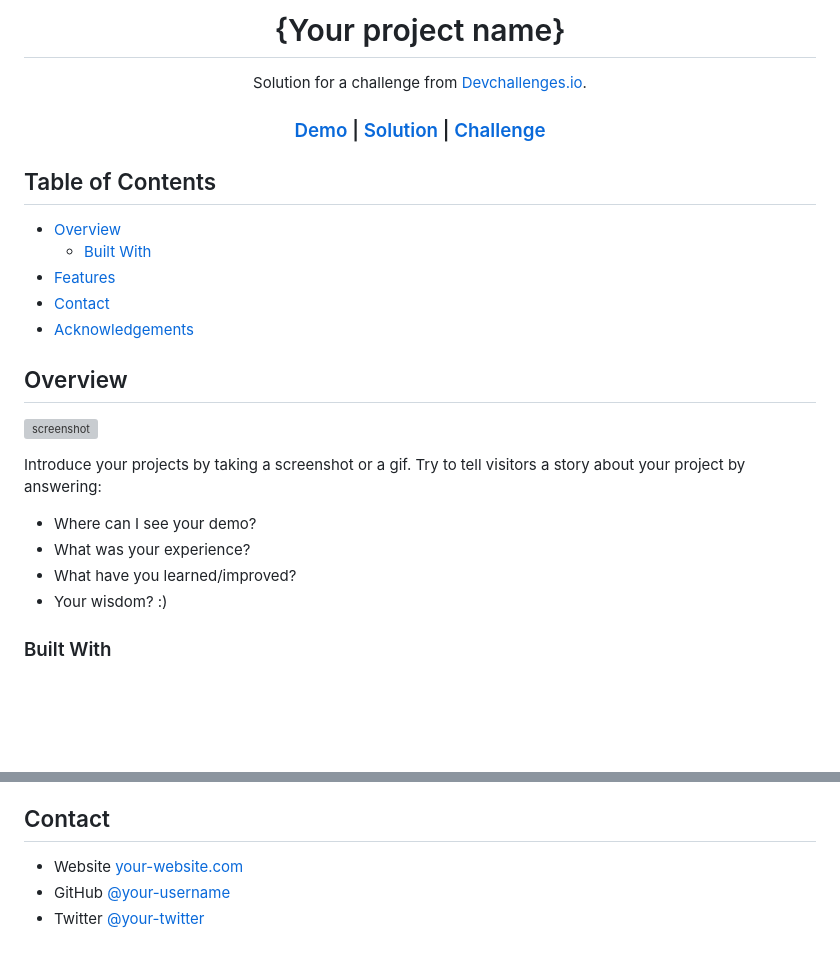
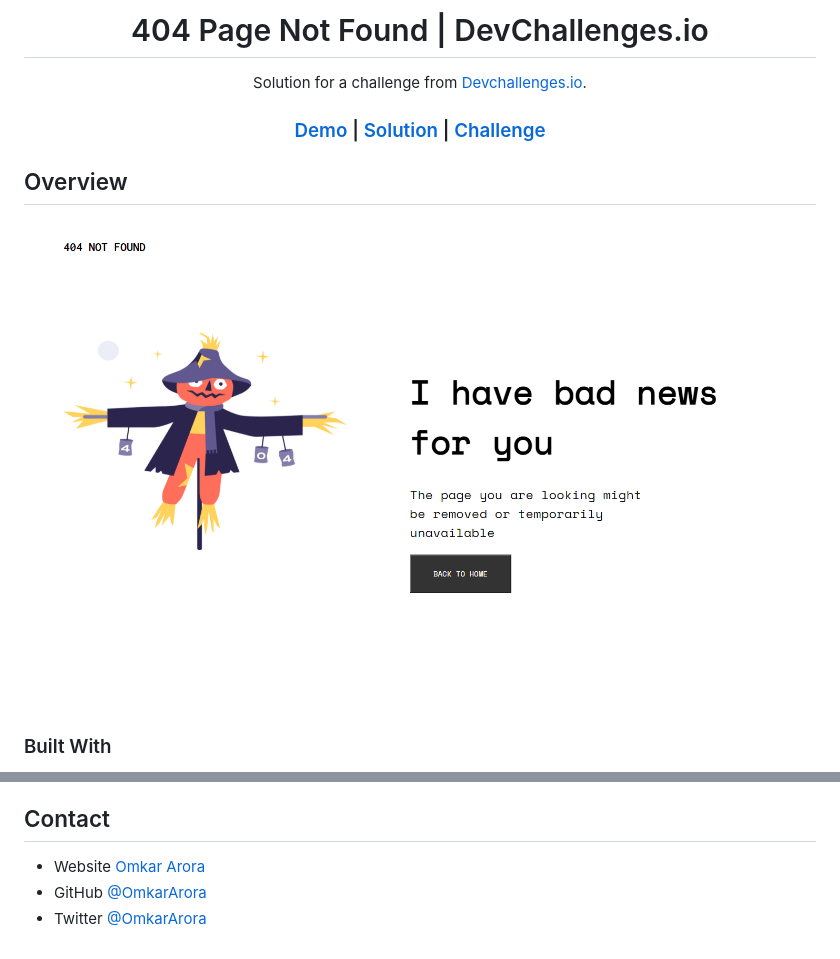
Before and after one commit to OmkarArora/devchallenges-404-Not-Found, a Markdown page: README.md, 2 parts joined by grey strips. Drawn GitHub-style; pictures changed too: images/screenshot1.png (added); blank space fills up the shorter version; grey boxes are pictures that could not be loaded.

Commit message:
docs: readme updated

```diff
--- a/README.md
+++ b/README.md
@@ -1,6 +1,6 @@
 <!-- Please update value in the {}  -->
 
-<h1 align="center">{Your project name}</h1>
+<h1 align="center">404 Page Not Found | DevChallenges.io </h1>
 
 <div align="center">
    Solution for a challenge from  <a href="http://devchallenges.io" target="_blank">Devchallenges.io</a>.
@@ -22,28 +22,9 @@
   </h3>
 </div>
 
-<!-- TABLE OF CONTENTS -->
-
-## Table of Contents
-
-- [Overview](#overview)
-  - [Built With](#built-with)
-- [Features](#features)
-- [Contact](#contact)
-- [Acknowledgements](#acknowledgements)
-
-<!-- OVERVIEW -->
-
 ## Overview
 
-![screenshot](https://user-images.githubusercontent.com/16707738/92399059-5716eb00-f132-11ea-8b14-bcacdc8ec97b.png)
-
-Introduce your projects by taking a screenshot or a gif. Try to tell visitors a story about your project by answering:
-
-- Where can I see your demo?
-- What was your experience?
-- What have you learned/improved?
-- Your wisdom? :)
+![screenshot](./images/screenshot1.png)
 
 ### Built With
 
@@ -71,5 +39,5 @@ This application/site was created as a submission to a [DevChallenges](https://d
 ## Contact
 
-- Website [your-website.com](https://{your-web-site-link})
-- GitHub [@your-username](https://{github.com/your-usermame})
-- Twitter [@your-twitter](https://{twitter.com/your-username})
+- Website [Omkar Arora](https://omkararora.netlify.app/)
+- GitHub [@OmkarArora](https://github.com/OmkarArora)
+- Twitter [@OmkarArora](https://twitter.com/OmkarArora)
```
Also changed, not shown: other parts of README.md (+2 -15 lines).
